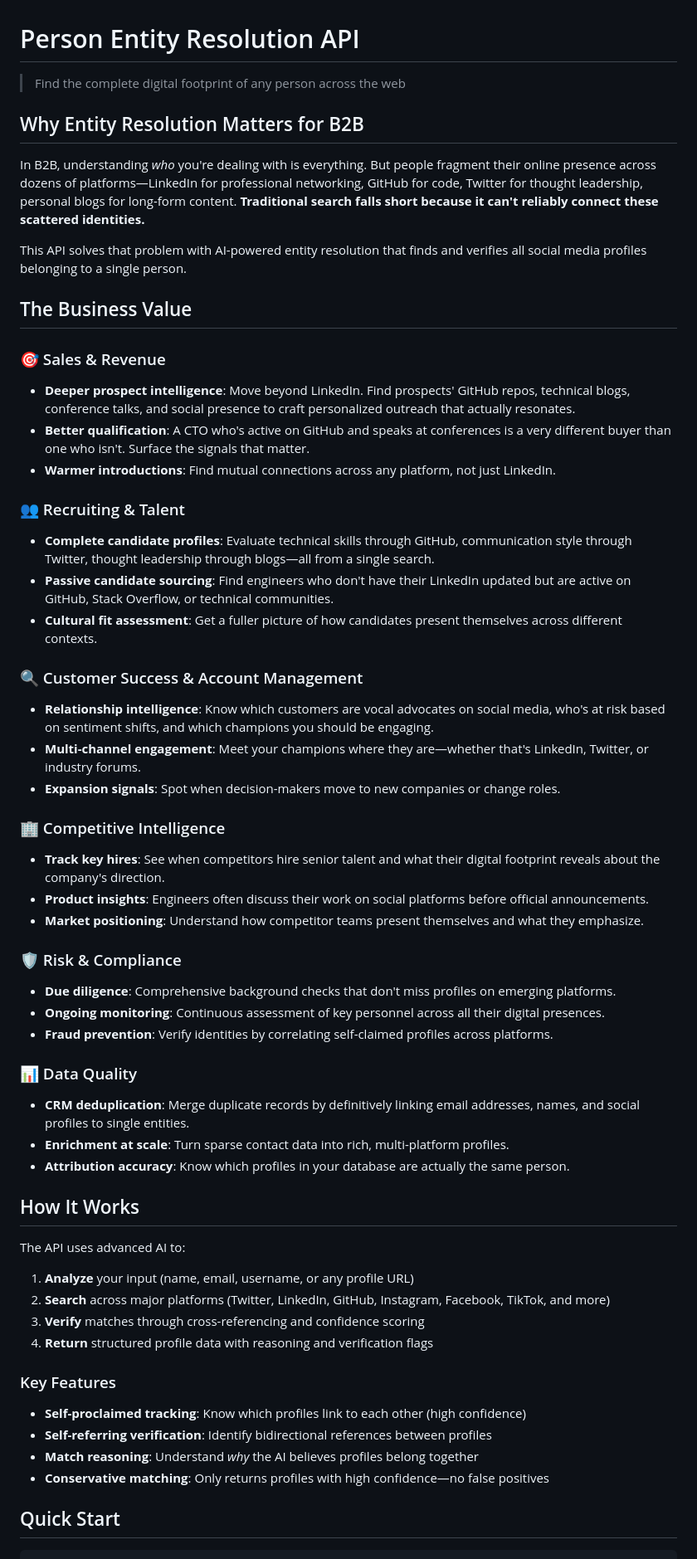
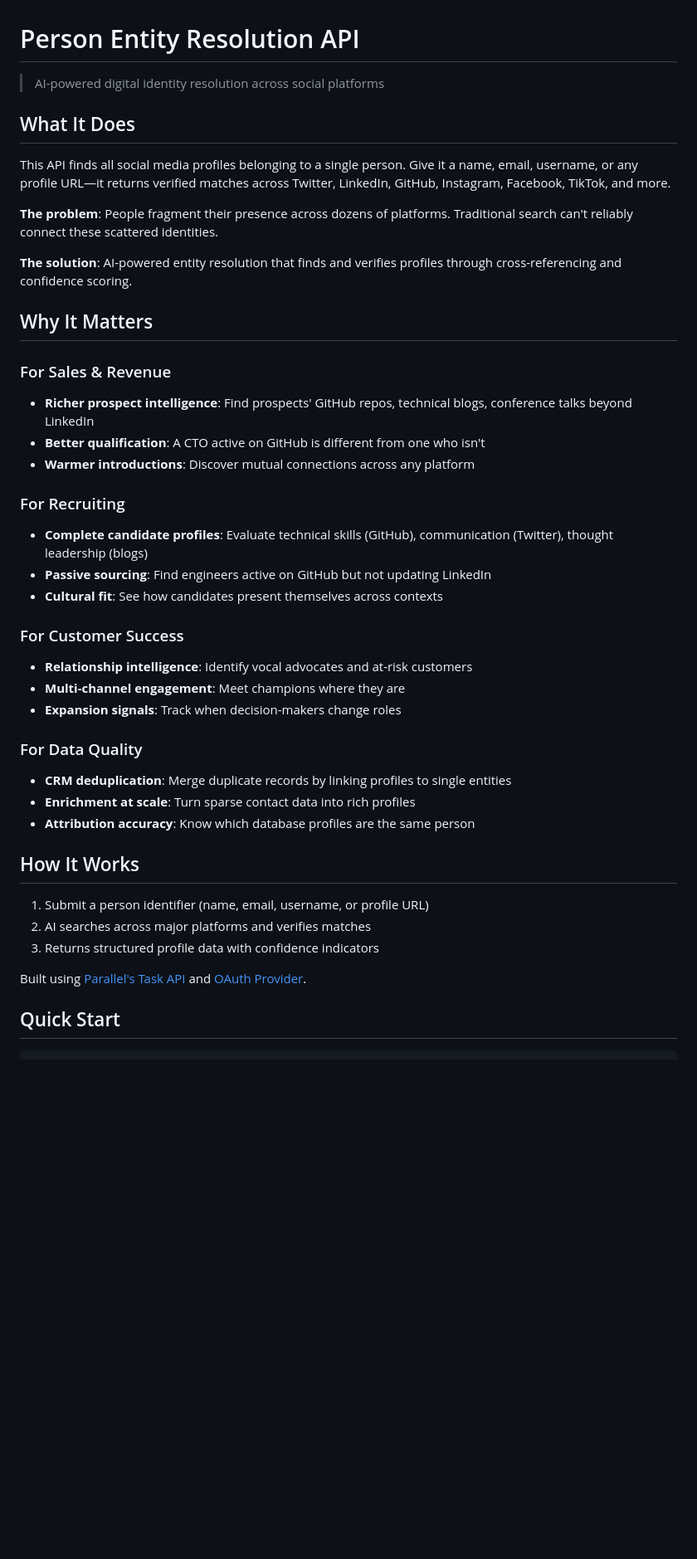
Before and after one commit to janwilmake/entity-resolution-demo, a Markdown page: README.md, the part around one of its changes. Shown at 83% size. Rendered like a GitHub page; blank space fills up the shorter version.

Commit message:
improvements

```diff
--- a/README.md
+++ b/README.md
@@ -1,66 +1,48 @@
 # Person Entity Resolution API
 
-> Find the complete digital footprint of any person across the web
+> AI-powered digital identity resolution across social platforms
 
-## Why Entity Resolution Matters for B2B
+## What It Does
 
-In B2B, understanding _who_ you're dealing with is everything. But people fragment their online presence across dozens of platforms—LinkedIn for professional networking, GitHub for code, Twitter for thought leadership, personal blogs for long-form content. **Traditional search falls short because it can't reliably connect these scattered identities.**
+This API finds all social media profiles belonging to a single person. Give it a name, email, username, or any profile URL—it returns verified matches across Twitter, LinkedIn, GitHub, Instagram, Facebook, TikTok, and more.
 
-This API solves that problem with AI-powered entity resolution that finds and verifies all social media profiles belonging to a single person.
+**The problem**: People fragment their presence across dozens of platforms. Traditional search can't reliably connect these scattered identities.
 
-## The Business Value
+**The solution**: AI-powered entity resolution that finds and verifies profiles through cross-referencing and confidence scoring.
 
-### 🎯 Sales & Revenue
+## Why It Matters
 
-- **Deeper prospect intelligence**: Move beyond LinkedIn. Find prospects' GitHub repos, technical blogs, conference talks, and social presence to craft personalized outreach that actually resonates.
-- **Better qualification**: A CTO who's active on GitHub and speaks at conferences is a very different buyer than one who isn't. Surface the signals that matter.
-- **Warmer introductions**: Find mutual connections across any platform, not just LinkedIn.
+### For Sales & Revenue
 
-### 👥 Recruiting & Talent
+- **Richer prospect intelligence**: Find prospects' GitHub repos, technical blogs, conference talks beyond LinkedIn
+- **Better qualification**: A CTO active on GitHub is different from one who isn't
+- **Warmer introductions**: Discover mutual connections across any platform
 
-- **Complete candidate profiles**: Evaluate technical skills through GitHub, communication style through Twitter, thought leadership through blogs—all from a single search.
-- **Passive candidate sourcing**: Find engineers who don't have their LinkedIn updated but are active on GitHub, Stack Overflow, or technical communities.
-- **Cultural fit assessment**: Get a fuller picture of how candidates present themselves across different contexts.
+### For Recruiting
 
-### 🔍 Customer Success & Account Management
+- **Complete candidate profiles**: Evaluate technical skills (GitHub), communication (Twitter), thought leadership (blogs)
+- **Passive sourcing**: Find engineers active on GitHub but not updating LinkedIn
+- **Cultural fit**: See how candidates present themselves across contexts
 
-- **Relationship intelligence**: Know which customers are vocal advocates on social media, who's at risk based on sentiment shifts, and which champions you should be engaging.
-- **Multi-channel engagement**: Meet your champions where they are—whether that's LinkedIn, Twitter, or industry forums.
-- **Expansion signals**: Spot when decision-makers move to new companies or change roles.
+### For Customer Success
 
-### 🏢 Competitive Intelligence
+- **Relationship intelligence**: Identify vocal advocates and at-risk customers
+- **Multi-channel engagement**: Meet champions where they are
+- **Expansion signals**: Track when decision-makers change roles
 
-- **Track key hires**: See when competitors hire senior talent and what their digital footprint reveals about the company's direction.
-- **Product insights**: Engineers often discuss their work on social platforms before official announcements.
-- **Market positioning**: Understand how competitor teams present themselves and what they emphasize.
+### For Data Quality
 
-### 🛡️ Risk & Compliance
-
-- **Due diligence**: Comprehensive background checks that don't miss profiles on emerging platforms.
-- **Ongoing monitoring**: Continuous assessment of key personnel across all their digital presences.
-- **Fraud prevention**: Verify identities by correlating self-claimed profiles across platforms.
-
-### 📊 Data Quality
-
-- **CRM deduplication**: Merge duplicate records by definitively linking email addresses, names, and social profiles to single entities.
-- **Enrichment at scale**: Turn sparse contact data into rich, multi-platform profiles.
-- **Attribution accuracy**: Know which profiles in your database are actually the same person.
+- **CRM deduplication**: Merge duplicate records by linking profiles to single entities
+- **Enrichment at scale**: Turn sparse contact data into rich profiles
+- **Attribution accuracy**: Know which database profiles are the same person
 
 ## How It Works
 
-The API uses advanced AI to:
+1. Submit a person identifier (name, email, username, or profile URL)
+2. AI searches across major platforms and verifies matches
+3. Returns structured profile data with confidence indicators
 
-1. **Analyze** your input (name, email, username, or any profile URL)
-2. **Search** across major platforms (Twitter, LinkedIn, GitHub, Instagram, Facebook, TikTok, and more)
-3. **Verify** matches through cross-referencing and confidence scoring
-4. **Return** structured profile data with reasoning and verification flags
-
-### Key Features
-
-- **Self-proclaimed tracking**: Know which profiles link to each other (high confidence)
-- **Self-referring verification**: Identify bidirectional references between profiles
-- **Match reasoning**: Understand _why_ the AI believes profiles belong together
-- **Conservative matching**: Only returns profiles with high confidence—no false positives
+Built using [Parallel's Task API](https://docs.parallel.ai/task-api/guides/choose-a-processor) and [OAuth Provider](https://docs.parallel.ai/integrations/oauth-provider).
 
 ## Quick Start
 
```
Also changed, not shown: other parts of README.md (+27 -14 lines).
